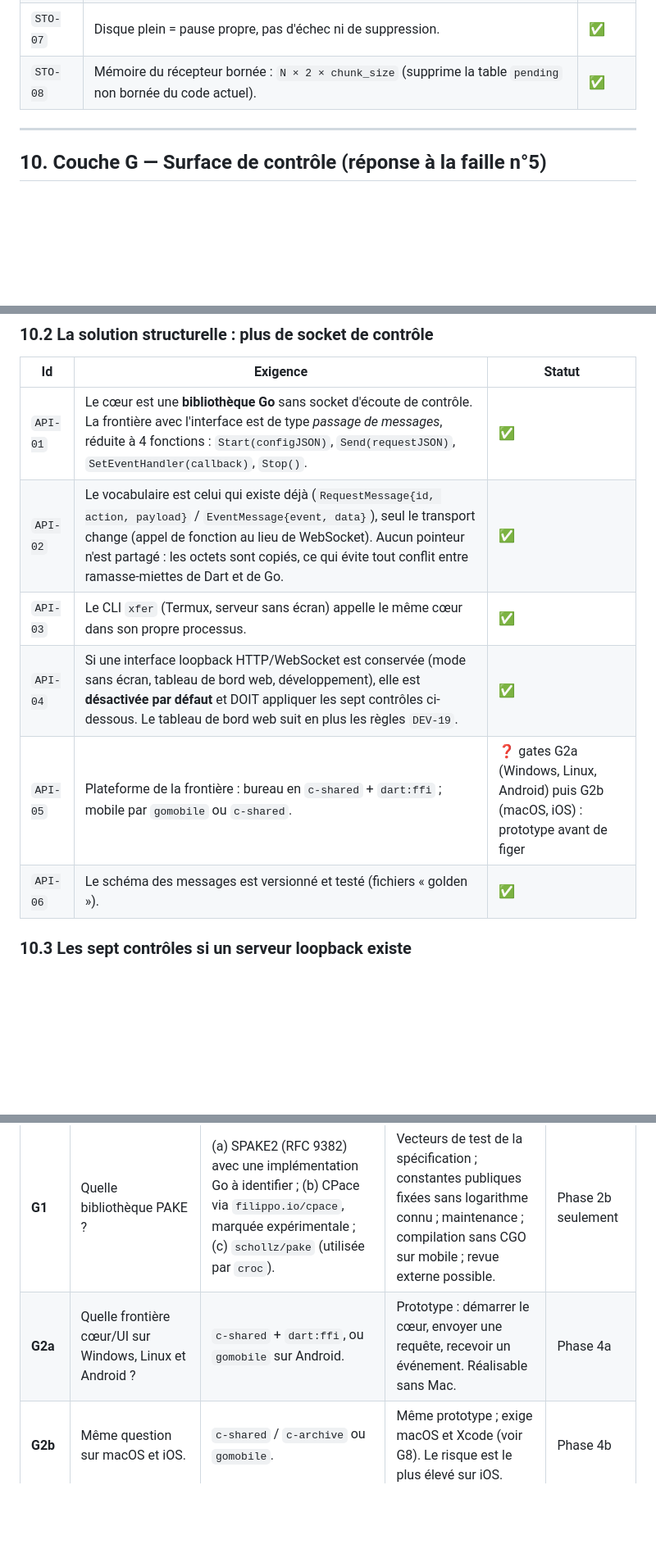
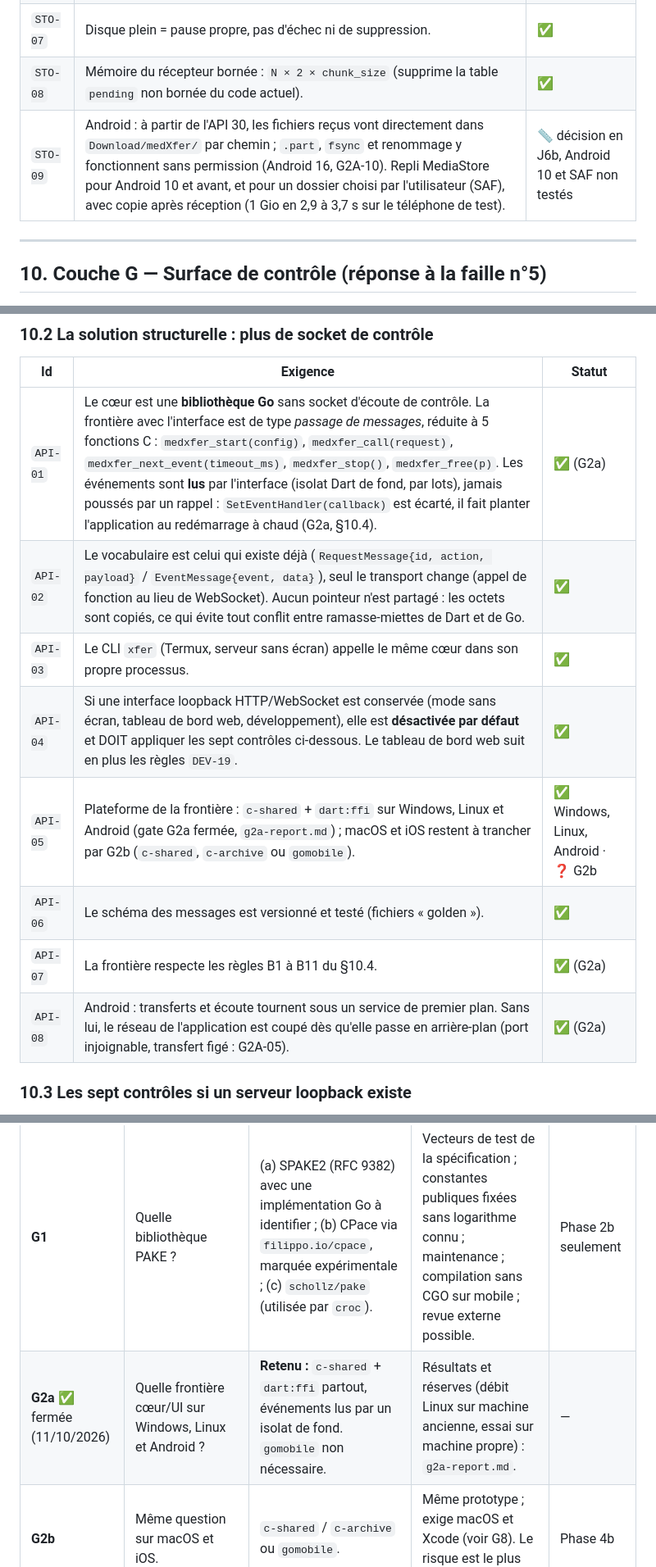
Before and after one commit to Medboy224/medXfer, a Markdown page: docs/medxfer-bible-technique-v8.md, 3 parts joined by grey strips. Shown at 82% size. Drawn GitHub-style; blank space fills up the shorter version.

```diff
--- a/docs/medxfer-bible-technique-v8.md
+++ b/docs/medxfer-bible-technique-v8.md
@@ -487,6 +488,7 @@ func SafeRelPath(p string) (string, error) {
 | `STO-06` | À la reprise, vérification des 8 derniers chunks ; mode complet disponible. | ✅ |
 | `STO-07` | Disque plein = pause propre, pas d'échec ni de suppression. | ✅ |
 | `STO-08` | Mémoire du récepteur bornée : `N × 2 × chunk_size` (supprime la table `pending` non bornée du code actuel). | ✅ |
+| `STO-09` | Android : à partir de l'API 30, les fichiers reçus vont directement dans `Download/medXfer/` par chemin ; `.part`, `fsync` et renommage y fonctionnent sans permission (Android 16, G2A-10). Repli MediaStore pour Android 10 et avant, et pour un dossier choisi par l'utilisateur (SAF), avec copie après réception (1 Gio en 2,9 à 3,7 s sur le téléphone de test). | 📏 décision en J6b, Android 10 et SAF non testés |
 
 ---
 
@@ -498,12 +500,14 @@ Le daemon actuel écoute sur `ws://127.0.0.1:19999/ws` avec `CheckOrigin: true`.
 ### 10.2 La solution structurelle : plus de socket de contrôle
 | Id | Exigence | Statut |
 |---|---|---|
-| `API-01` | Le cœur est une **bibliothèque Go** sans socket d'écoute de contrôle. La frontière avec l'interface est de type *passage de messages*, réduite à 4 fonctions : `Start(configJSON)`, `Send(requestJSON)`, `SetEventHandler(callback)`, `Stop()`. | ✅ |
+| `API-01` | Le cœur est une **bibliothèque Go** sans socket d'écoute de contrôle. La frontière avec l'interface est de type *passage de messages*, réduite à 5 fonctions C : `medxfer_start(config)`, `medxfer_call(request)`, `medxfer_next_event(timeout_ms)`, `medxfer_stop()`, `medxfer_free(p)`. Les événements sont **lus** par l'interface (isolat Dart de fond, par lots), jamais poussés par un rappel : `SetEventHandler(callback)` est écarté, il fait planter l'application au redémarrage à chaud (G2a, §10.4). | ✅ (G2a) |
 | `API-02` | Le vocabulaire est celui qui existe déjà (`RequestMessage{id, action, payload}` / `EventMessage{event, data}`), seul le transport change (appel de fonction au lieu de WebSocket). Aucun pointeur n'est partagé : les octets sont copiés, ce qui évite tout conflit entre ramasse-miettes de Dart et de Go. | ✅ |
 | `API-03` | Le CLI `xfer` (Termux, serveur sans écran) appelle le même cœur dans son propre processus. | ✅ |
 | `API-04` | Si une interface loopback HTTP/WebSocket est conservée (mode sans écran, tableau de bord web, développement), elle est **désactivée par défaut** et DOIT appliquer les sept contrôles ci-dessous. Le tableau de bord web suit en plus les règles `DEV-19`. | ✅ |
-| `API-05` | Plateforme de la frontière : bureau en `c-shared` + `dart:ffi` ; mobile par `gomobile` ou `c-shared`. | ❓ gates G2a (Windows, Linux, Android) puis G2b (macOS, iOS) : prototype avant de figer |
+| `API-05` | Plateforme de la frontière : `c-shared` + `dart:ffi` sur Windows, Linux et Android (gate G2a fermée, `g2a-report.md`) ; macOS et iOS restent à trancher par G2b (`c-shared`, `c-archive` ou `gomobile`). | ✅ Windows, Linux, Android · ❓ G2b |
 | `API-06` | Le schéma des messages est versionné et testé (fichiers « golden »). | ✅ |
+| `API-07` | La frontière respecte les règles B1 à B11 du §10.4. | ✅ (G2a) |
+| `API-08` | Android : transferts et écoute tournent sous un service de premier plan. Sans lui, le réseau de l'application est coupé dès qu'elle passe en arrière-plan (port injoignable, transfert figé : G2A-05). | ✅ (G2a) |
 
 ### 10.3 Les sept contrôles si un serveur loopback existe
 1. **Listener dédié** lié à `127.0.0.1` uniquement, séparé de celui du Web Share (aujourd'hui `0.0.0.0` avec un test d'adresse).
@@ -668,7 +689,7 @@ Chaque phase est livrable seule (règle R5). Le projet n'étant pas encore publi
 | Gate | Question | Options | Critères de décision | Bloque |
 |---|---|---|---|---|
 | **G1** | Quelle bibliothèque PAKE ? | (a) SPAKE2 (RFC 9382) avec une implémentation Go à identifier ; (b) CPace via `filippo.io/cpace`, marquée expérimentale ; (c) `schollz/pake` (utilisée par `croc`). | Vecteurs de test de la spécification ; constantes publiques fixées sans logarithme connu ; maintenance ; compilation sans CGO sur mobile ; revue externe possible. | Phase 2b seulement |
-| **G2a** | Quelle frontière cœur/UI sur Windows, Linux et Android ? | `c-shared` + `dart:ffi`, ou `gomobile` sur Android. | Prototype : démarrer le cœur, envoyer une requête, recevoir un événement. Réalisable sans Mac. | Phase 4a |
+| **G2a** ✅ fermée (11/10/2026) | Quelle frontière cœur/UI sur Windows, Linux et Android ? | **Retenu :** `c-shared` + `dart:ffi` partout, événements lus par un isolat de fond. `gomobile` non nécessaire. | Résultats et réserves (débit Linux sur machine ancienne, essai sur machine propre) : `g2a-report.md`. | — |
 | **G2b** | Même question sur macOS et iOS. | `c-shared` / `c-archive` ou `gomobile`. | Même prototype ; exige macOS et Xcode (voir G8). Le risque est le plus élevé sur iOS. | Phase 4b |
 | **G8** | Comment obtenir un environnement macOS ? | Mac d'occasion, Mac loué à distance, exécuteurs macOS d'intégration continue (compilation seulement). | Un vrai iPhone branché à un Mac est nécessaire pour valider Bonjour, la permission « réseau local » et le comportement en arrière-plan. | Phase 4b |
 | **G3** | TCP+TLS atteint-il 80 % d'iperf3 ? | Oui / non. | Benchmark §14.3. | Décision QUIC (phase 6) |
```
Also changed, not shown: other parts of docs/medxfer-bible-technique-v8.md (+20 -2 lines), docs/g2a-report.md (added, +347 -0 lines), docs/medxfer-feuille-de-route-execution.md (+1 -0 lines).
